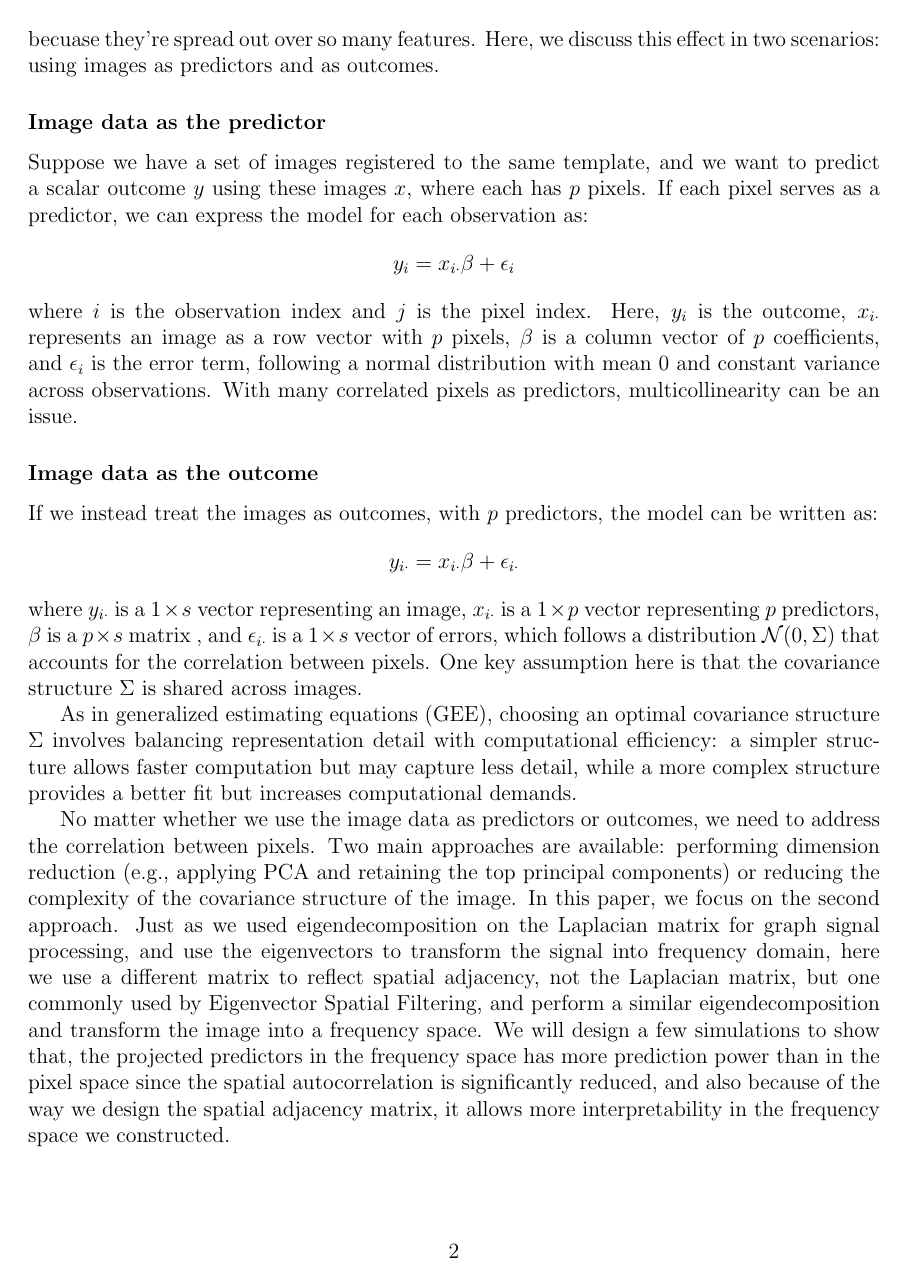
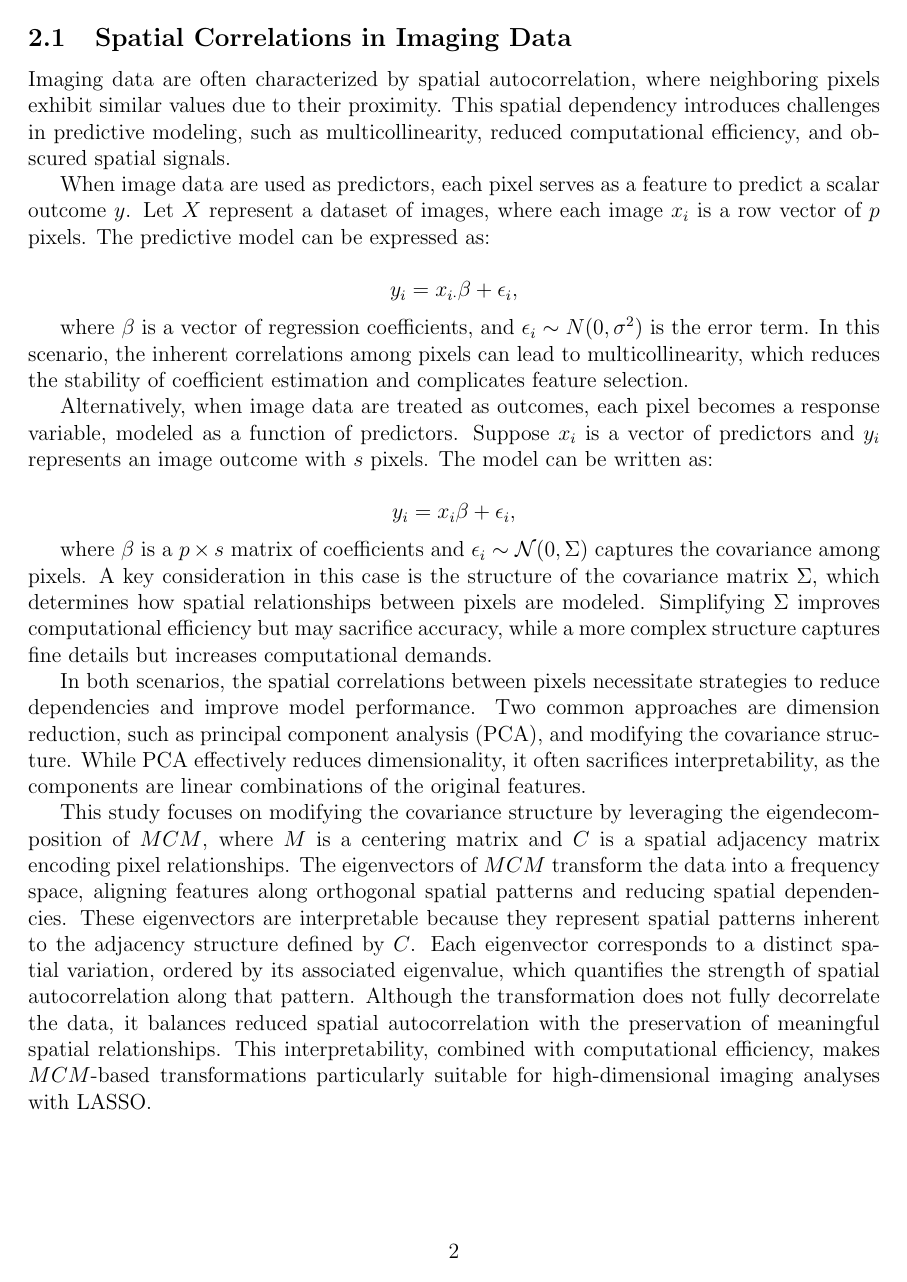
Before and after one commit to nichole-carlson/ESFGSP_Paper, a LaTeX document (reports/simulation_summary.tex): page 2 of 18. Compiled offline with pdfLaTeX.

Commit message:
improve writing until frequency space.

```diff
--- a/reports/simulation_summary.tex
+++ b/reports/simulation_summary.tex
@@ -42,27 +43,32 @@ To test this hypothesis, we perform data simulations under different sparsity as
 
 \section{Methods}
 
-When dealing with image data, it's reasonable to assume that nearby pixels could have similar values, indicating spatial autocorrelation. Whether we use images as predictors or as outcomes, pixel correlations can impact model performance by reducing computational efficiency and stability if left unaddressed. It can also have diffuse spatial signals obscured becuase they're spread out over so many features. Here, we discuss this effect in two scenarios: using images as predictors and as outcomes.
+This section outlines the methodology used to analyze high-dimensional imaging data, focusing on the transformation of data into a frequency space using spatial adjacency matrices and applying LASSO for feature selection. The narrative progresses from the challenges of spatial correlations in imaging to the construction of the frequency space and evaluation through simulated datasets.
 
-\subsubsection*{Image data as the predictor}
 
-Suppose we have a set of images registered to the same template, and we want to predict a scalar outcome \( y \) using these images \( x \), where each has \( p \) pixels. If each pixel serves as a predictor, we can express the model for each observation as:
+\subsection{Spatial Correlations in Imaging Data}
+
+Imaging data are often characterized by spatial autocorrelation, where neighboring pixels exhibit similar values due to their proximity. This spatial dependency introduces challenges in predictive modeling, such as multicollinearity, reduced computational efficiency, and obscured spatial signals.
+
+When image data are used as predictors, each pixel serves as a feature to predict a scalar outcome \( y \). Let \( X \) represent a dataset of images, where each image \( x_i \) is a row vector of \( p \) pixels. The predictive model can be expressed as:
+
 \[
-  y_i = x_{i \cdot} \beta + \epsilon_i
+  y_i = x_{i \cdot} \beta + \epsilon_i,
 \]
-where \( i \) is the observation index and \( j \) is the pixel index. Here, \( y_i \) is the outcome, \( x_{i \cdot} \) represents an image as a row vector with \( p \) pixels, \( \beta \) is a column vector of \( p \) coefficients, and \( \epsilon_i \) is the error term, following a normal distribution with mean 0 and constant variance across observations. With many correlated pixels as predictors, multicollinearity can be an issue.
 
-\subsubsection*{Image data as the outcome}
+where \( \beta \) is a vector of regression coefficients, and \( \epsilon_i \sim N (0, \sigma^2) \) is the error term. In this scenario, the inherent correlations among pixels can lead to multicollinearity, which reduces the stability of coefficient estimation and complicates feature selection.
 
-If we instead treat the images as outcomes, with \( p \) predictors, the model can be written as:
+Alternatively, when image data are treated as outcomes, each pixel becomes a response variable, modeled as a function of predictors. Suppose \( x_i \) is a vector of predictors and \( y_i \) represents an image outcome with \( s \) pixels. The model can be written as:
+
 \[
-  y_{i \cdot} = x_{i \cdot} \beta + \epsilon_{i \cdot}
+y_i = x_i \beta + \epsilon_i,
 \]
-where \( y_{i \cdot} \) is a \( 1 \times s \) vector representing an image, \( x_{i \cdot} \) is a \( 1 \times p \) vector representing \( p \) predictors, \( \beta \) is a \( p \times s \) matrix , and \( \epsilon_{i \cdot} \) is a \( 1 \times s \) vector of errors, which follows a distribution \( \mathcal{N}(0, \Sigma) \) that accounts for the correlation between pixels. One key assumption here is that the covariance structure \( \Sigma \) is shared across images.
 
-As in generalized estimating equations (GEE), choosing an optimal covariance structure \( \Sigma \) involves balancing representation detail with computational efficiency: a simpler structure allows faster computation but may capture less detail, while a more complex structure provides a better fit but increases computational demands.
+where \( \beta \) is a \( p \times s \) matrix of coefficients and \( \epsilon_i \sim \mathcal{N}(0, \Sigma) \) captures the covariance among pixels. A key consideration in this case is the structure of the covariance matrix \( \Sigma \), which determines how spatial relationships between pixels are modeled. Simplifying \( \Sigma \) improves computational efficiency but may sacrifice accuracy, while a more complex structure captures fine details but increases computational demands.
 
-No matter whether we use the image data as predictors or outcomes, we need to address the correlation between pixels. Two main approaches are available: performing dimension reduction (e.g., applying PCA and retaining the top principal components) or reducing the complexity of the covariance structure of the image. In this paper, we focus on the second approach. Just as we used eigendecomposition on the Laplacian matrix for graph signal processing, and use the eigenvectors to transform the signal into frequency domain, here we use a different matrix to reflect spatial adjacency, not the Laplacian matrix, but one commonly used by Eigenvector Spatial Filtering, and perform a similar eigendecomposition and transform the image into a frequency space. We will design a few simulations to show that, the projected predictors in the frequency space has more prediction power than in the pixel space since the spatial autocorrelation is significantly reduced, and also because of the way we design the spatial adjacency matrix, it allows more interpretability in the frequency space we constructed.
+In both scenarios, the spatial correlations between pixels necessitate strategies to reduce dependencies and improve model performance. Two common approaches are dimension reduction, such as principal component analysis (PCA), and modifying the covariance structure. While PCA effectively reduces dimensionality, it often sacrifices interpretability, as the components are linear combinations of the original features.
+
+This study focuses on modifying the covariance structure by leveraging the eigendecomposition of \( MCM \), where \( M \) is a centering matrix and \( C \) is a spatial adjacency matrix encoding pixel relationships. The eigenvectors of \( MCM \) transform the data into a frequency space, aligning features along orthogonal spatial patterns and reducing spatial dependencies. These eigenvectors are interpretable because they represent spatial patterns inherent to the adjacency structure defined by \( C \). Each eigenvector corresponds to a distinct spatial variation, ordered by its associated eigenvalue, which quantifies the strength of spatial autocorrelation along that pattern. Although the transformation does not fully decorrelate the data, it balances reduced spatial autocorrelation with the preservation of meaningful spatial relationships. This interpretability, combined with computational efficiency, makes \( MCM \)-based transformations particularly suitable for high-dimensional imaging analyses with LASSO.
 
 
 \subsection{Frequency Space}
```
Also changed, not shown: reports/simulation_summary.pdf, reports/simulation_summary.tex (7 more changed lines), 1 other file.
